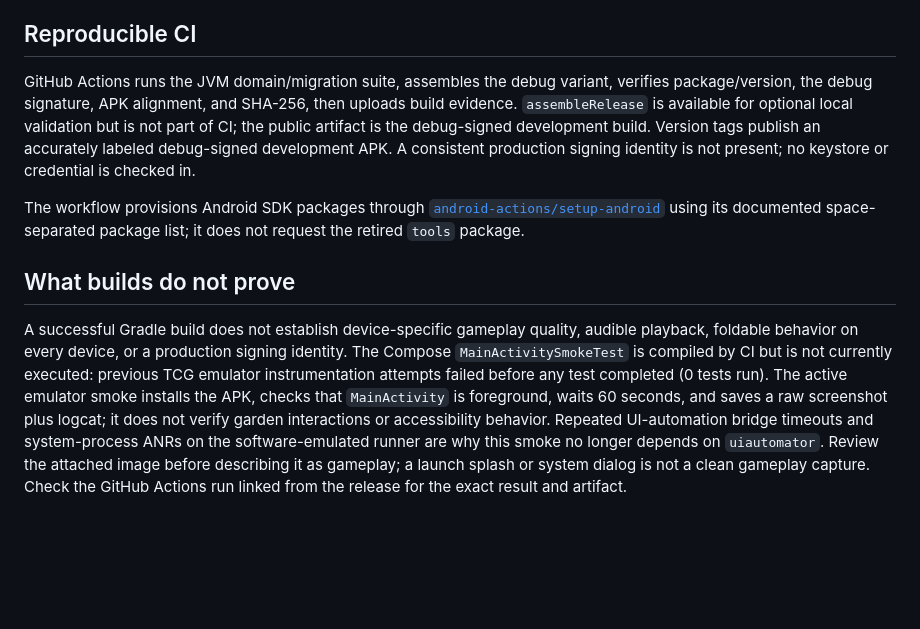
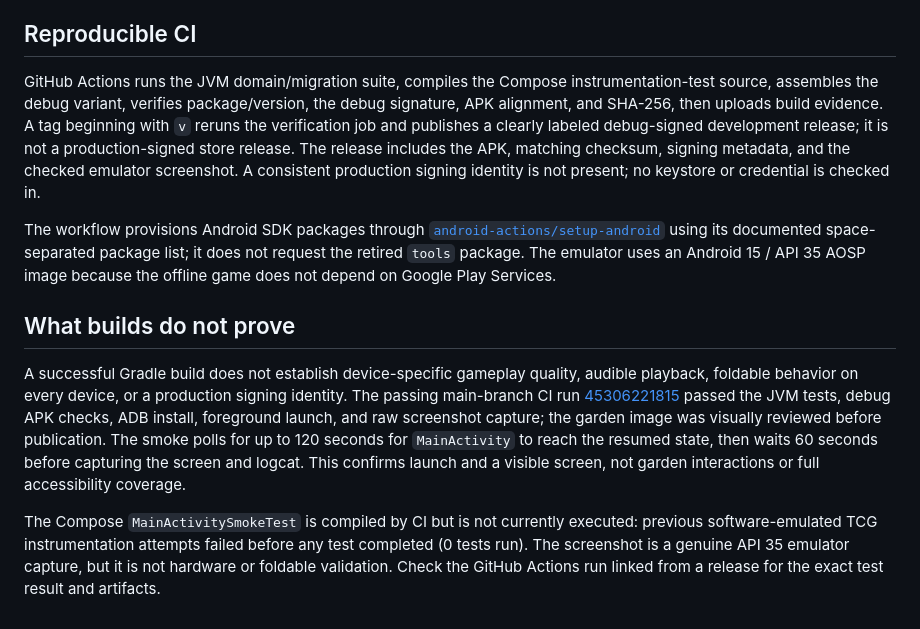
Before and after one commit to ShamelesAbyss/Ashlans-Moonlit-Garden-Android, a Markdown page: BUILD.md, the part around the change. Drawn GitHub-style; blank space fills up the shorter version.

```diff
--- a/BUILD.md
+++ b/BUILD.md
@@ -21,10 +21,12 @@ The app's stable ID is `com.shamelesabyss.ashlansmoonlitgarden.native`; it is de
 
 ## Reproducible CI
 
-GitHub Actions runs the JVM domain/migration suite, assembles the debug variant, verifies package/version, the debug signature, APK alignment, and SHA-256, then uploads build evidence. `assembleRelease` is available for optional local validation but is not part of CI; the public artifact is the debug-signed development build. Version tags publish an accurately labeled debug-signed development APK. A consistent production signing identity is not present; no keystore or credential is checked in.
+GitHub Actions runs the JVM domain/migration suite, compiles the Compose instrumentation-test source, assembles the debug variant, verifies package/version, the debug signature, APK alignment, and SHA-256, then uploads build evidence. A tag beginning with `v` reruns the verification job and publishes a clearly labeled debug-signed development release; it is not a production-signed store release. The release includes the APK, matching checksum, signing metadata, and the checked emulator screenshot. A consistent production signing identity is not present; no keystore or credential is checked in.
 
-The workflow provisions Android SDK packages through [`android-actions/setup-android`](https://github.com/android-actions/setup-android) using its documented space-separated package list; it does not request the retired `tools` package.
+The workflow provisions Android SDK packages through [`android-actions/setup-android`](https://github.com/android-actions/setup-android) using its documented space-separated package list; it does not request the retired `tools` package. The emulator uses an Android 15 / API 35 AOSP image because the offline game does not depend on Google Play Services.
 
 ## What builds do not prove
 
-A successful Gradle build does not establish device-specific gameplay quality, audible playback, foldable behavior on every device, or a production signing identity. The Compose `MainActivitySmokeTest` is compiled by CI but is not currently executed: previous TCG emulator instrumentation attempts failed before any test completed (0 tests run). The active emulator smoke installs the APK, checks that `MainActivity` is foreground, waits 60 seconds, and saves a raw screenshot plus logcat; it does not verify garden interactions or accessibility behavior. Repeated UI-automation bridge timeouts and system-process ANRs on the software-emulated runner are why this smoke no longer depends on `uiautomator`. Review the attached image before describing it as gameplay; a launch splash or system dialog is not a clean gameplay capture. Check the GitHub Actions run linked from the release for the exact result and artifact.
+A successful Gradle build does not establish device-specific gameplay quality, audible playback, foldable behavior on every device, or a production signing identity. The passing main-branch CI run [45306221815](https://github.com/ShamelesAbyss/Ashlans-Moonlit-Garden-Android/actions/runs/45306221815) passed the JVM tests, debug APK checks, ADB install, foreground launch, and raw screenshot capture; the garden image was visually reviewed before publication. The smoke polls for up to 120 seconds for `MainActivity` to reach the resumed state, then waits 60 seconds before capturing the screen and logcat. This confirms launch and a visible screen, not garden interactions or full accessibility coverage.
+
+The Compose `MainActivitySmokeTest` is compiled by CI but is not currently executed: previous software-emulated TCG instrumentation attempts failed before any test completed (0 tests run). The screenshot is a genuine API 35 emulator capture, but it is not hardware or foldable validation. Check the GitHub Actions run linked from a release for the exact test result and artifacts.
```
Also changed, not shown: README.md (+11 -3 lines), docs/screenshots/native-garden.png (added), 1 other file.
